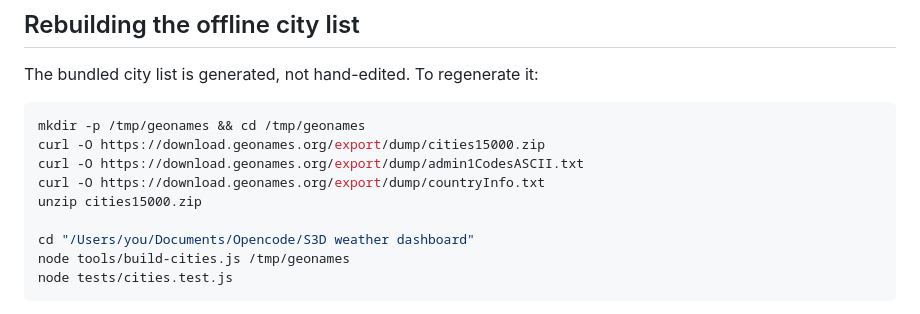
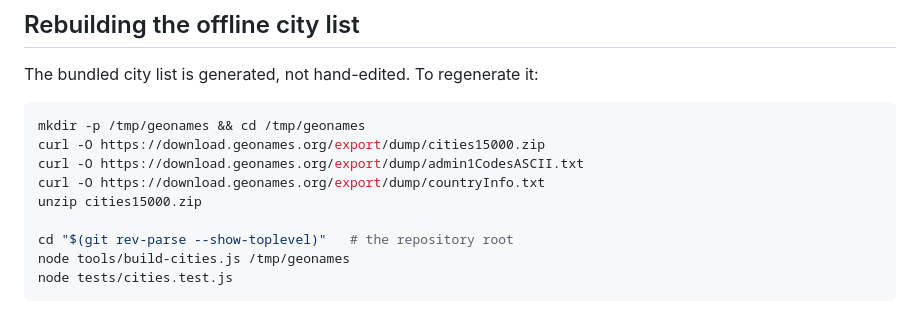
Before and after one commit to smokey7428/weather-dashboard, a Markdown page: README.md, the part around the change. Drawn GitHub-style.

````diff
--- a/README.md
+++ b/README.md
@@ -117,7 +117,7 @@ curl -O https://download.geonames.org/export/dump/admin1CodesASCII.txt
 curl -O https://download.geonames.org/export/dump/countryInfo.txt
 unzip cities15000.zip
 
-cd "/Users/you/Documents/Opencode/S3D weather dashboard"
+cd "$(git rev-parse --show-toplevel)"   # the repository root
 node tools/build-cities.js /tmp/geonames
 node tests/cities.test.js
 ```
````
Also changed, not shown: AGENTS.md (+16 -1 lines).
